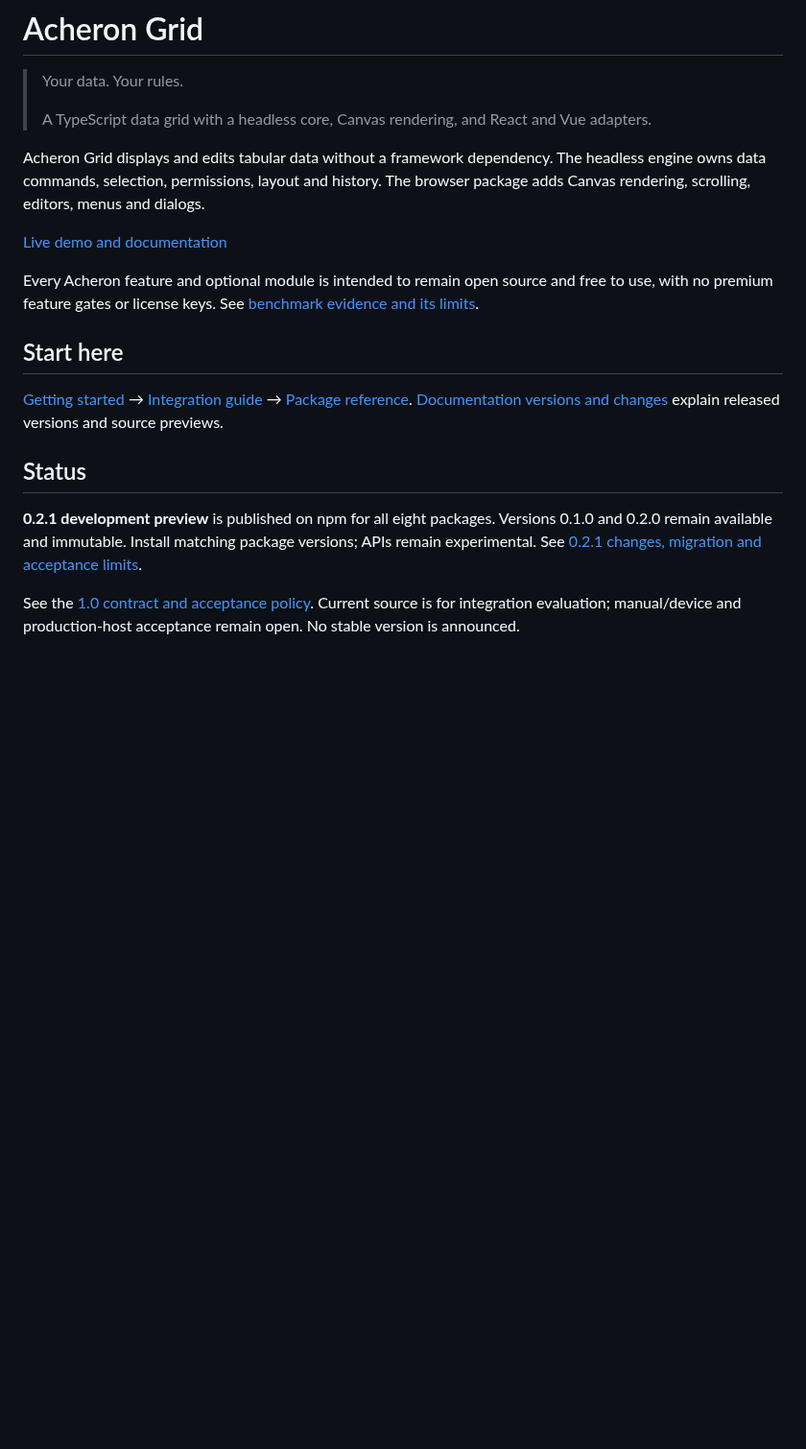
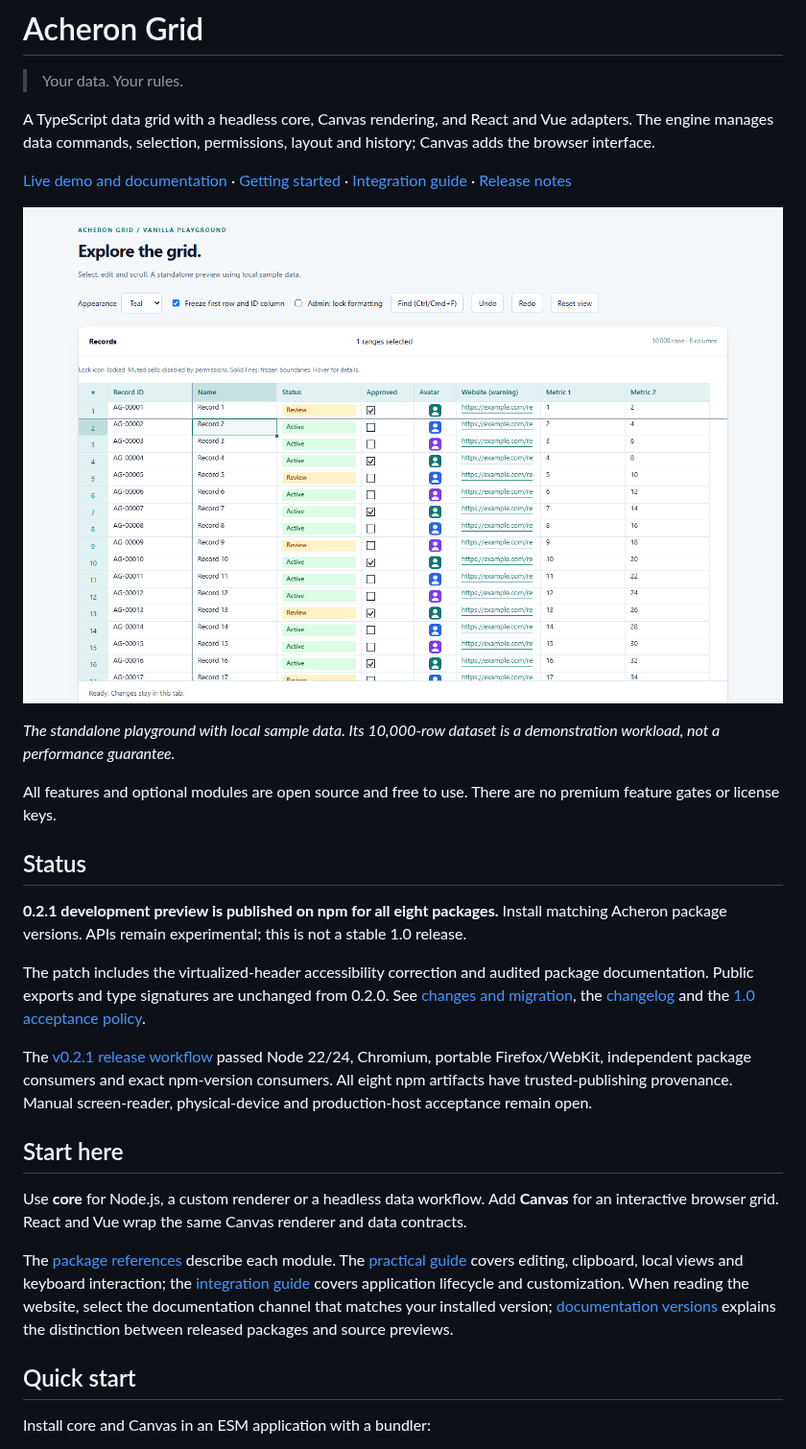
Before and after one commit to haodn-dev/acheron-grid, a Markdown page: README.md, the part around one of its changes. Shown at 96% size. Drawn GitHub-style; pictures changed too: assets/readme/playground.png (added); blank space fills up the shorter version.

```diff
--- a/README.md
+++ b/README.md
@@ -1,26 +1,32 @@
 # Acheron Grid
 
 > Your data. Your rules.
->
-> A TypeScript data grid with a headless core, Canvas rendering, and React and Vue adapters.
 
-Acheron Grid displays and edits tabular data without a framework dependency. The headless engine owns data commands, selection, permissions, layout and history. The browser package adds Canvas rendering, scrolling, editors, menus and dialogs.
+A TypeScript data grid with a headless core, Canvas rendering, and React and Vue adapters. The engine manages data commands, selection, permissions, layout and history; Canvas adds the browser interface.
 
-[Live demo and documentation](https://acheron-grid.haoduong.dev/)
+[Live demo and documentation](https://acheron-grid.haoduong.dev/) · [Getting started](guides/getting-started.md) · [Integration guide](guides/integration.md) · [Release notes](RELEASE-0.2.1.md)
 
-Every Acheron feature and optional module is intended to remain open source and free to use, with no premium feature gates or license keys. See [benchmark evidence and its limits](BENCHMARKS.md).
+[![Acheron Grid standalone playground showing frozen headers, editable records, status labels, checkboxes and avatars](assets/readme/playground.png)](https://acheron-grid.haoduong.dev/)
+
+_The standalone playground with local sample data. Its 10,000-row dataset is a demonstration workload, not a performance guarantee._
+
+All features and optional modules are open source and free to use. There are no premium feature gates or license keys.
+
+## Status
+
+**0.2.1 development preview is published on npm for all eight packages.** Install matching Acheron package versions. APIs remain experimental; this is not a stable 1.0 release.
+
+The patch includes the virtualized-header accessibility correction and audited package documentation. Public exports and type signatures are unchanged from 0.2.0. See [changes and migration](RELEASE-0.2.1.md), the [changelog](CHANGELOG.md) and the [1.0 acceptance policy](guides/v1-readiness.md).
+
+The [v0.2.1 release workflow](https://github.com/haodn-dev/acheron-grid/actions/runs/39924579099) passed Node 22/24, Chromium, portable Firefox/WebKit, independent package consumers and exact npm-version consumers. All eight npm artifacts have trusted-publishing provenance. Manual screen-reader, physical-device and production-host acceptance remain open.
 
 ## Start here
 
-[Getting started](guides/getting-started.md) → [Integration guide](guides/integration.md) → [Package reference](packages/core/README.md). [Documentation versions and changes](guides/versions.md) explain released versions and source previews.
+Use **core** for Node.js, a custom renderer or a headless data workflow. Add **Canvas** for an interactive browser grid. React and Vue wrap the same Canvas renderer and data contracts.
 
-## Status
+The [package references](#packages) describe each module. The [practical guide](examples/vanilla/practical-guide.md) covers editing, clipboard, local views and keyboard interaction; the [integration guide](guides/integration.md) covers application lifecycle and customization. When reading the website, select the documentation channel that matches your installed version; [documentation versions](guides/versions.md) explains the distinction between released packages and source previews.
 
-**0.2.1 development preview** is published on npm for all eight packages.
-Versions 0.1.0 and 0.2.0 remain available and immutable.
-Install matching package versions; APIs remain experimental.
-See [0.2.1 changes, migration and acceptance limits](RELEASE-0.2.1.md).
+## Quick start
 
-See the [1.0 contract and acceptance policy](guides/v1-readiness.md). Current source is for integration
-evaluation; manual/device and production-host acceptance remain open. No stable version is announced.
+Install core and Canvas in an ESM application with a bundler:
 
```
Also changed, not shown: other parts of README.md (+117 -149 lines).
